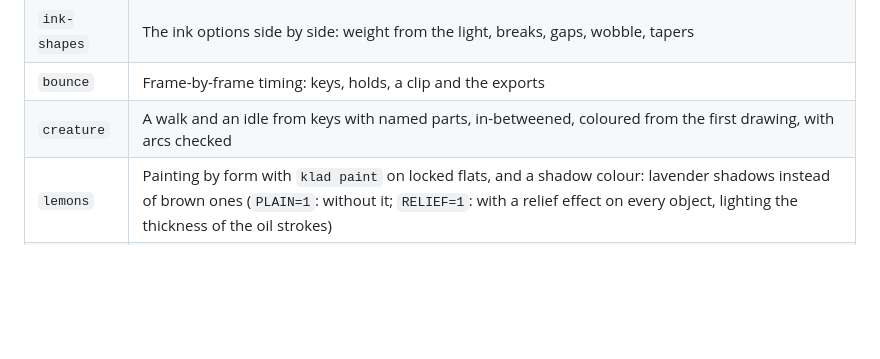
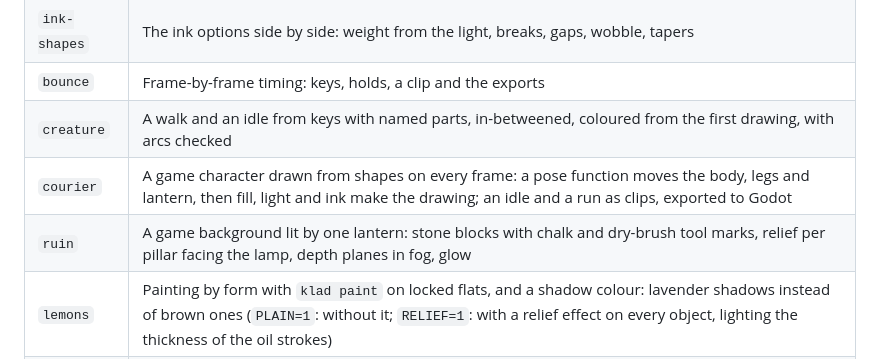
Before and after one commit to klad-app/klad, a Markdown page: samples/README.md, the part around the change. Drawn GitHub-style; blank space fills up the shorter version.

```diff
--- a/samples/README.md
+++ b/samples/README.md
@@ -8,6 +8,8 @@ Drawings made from scratch with the `klad` CLI, each from a generator that print
 | `ink-shapes` | The ink options side by side: weight from the light, breaks, gaps, wobble, tapers |
 | `bounce` | Frame-by-frame timing: keys, holds, a clip and the exports |
 | `creature` | A walk and an idle from keys with named parts, in-betweened, coloured from the first drawing, with arcs checked |
+| `courier` | A game character drawn from shapes on every frame: a pose function moves the body, legs and lantern, then fill, light and ink make the drawing; an idle and a run as clips, exported to Godot |
+| `ruin` | A game background lit by one lantern: stone blocks with chalk and dry-brush tool marks, relief per pillar facing the lamp, depth planes in fog, glow |
 | `lemons` | Painting by form with `klad paint` on locked flats, and a shadow colour: lavender shadows instead of brown ones (`PLAIN=1`: without it; `RELIEF=1`: with a relief effect on every object, lighting the thickness of the oil strokes) |
 | `solids` | Painting stroke by stroke: a sphere, a cube and a cylinder built in 3D with `docs/skill/drawkit.py`, lit, painted with natural strokes |
 
```
Also changed, not shown: README.md (+11 -1 lines), docs/images/courier-idle.gif (added), docs/images/courier-run.gif (added), 5 other files.
